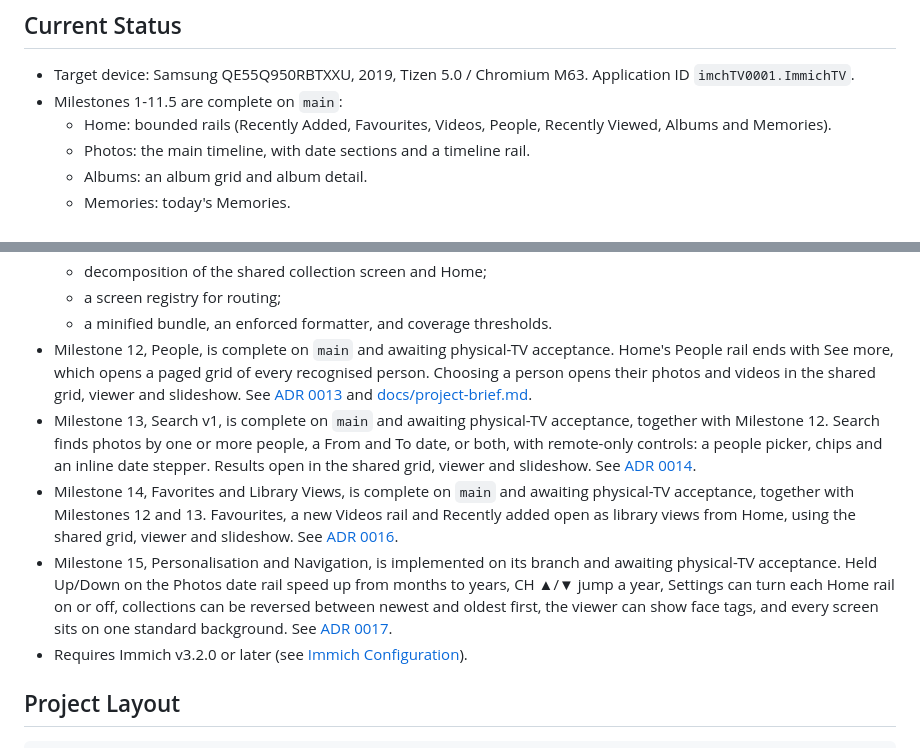
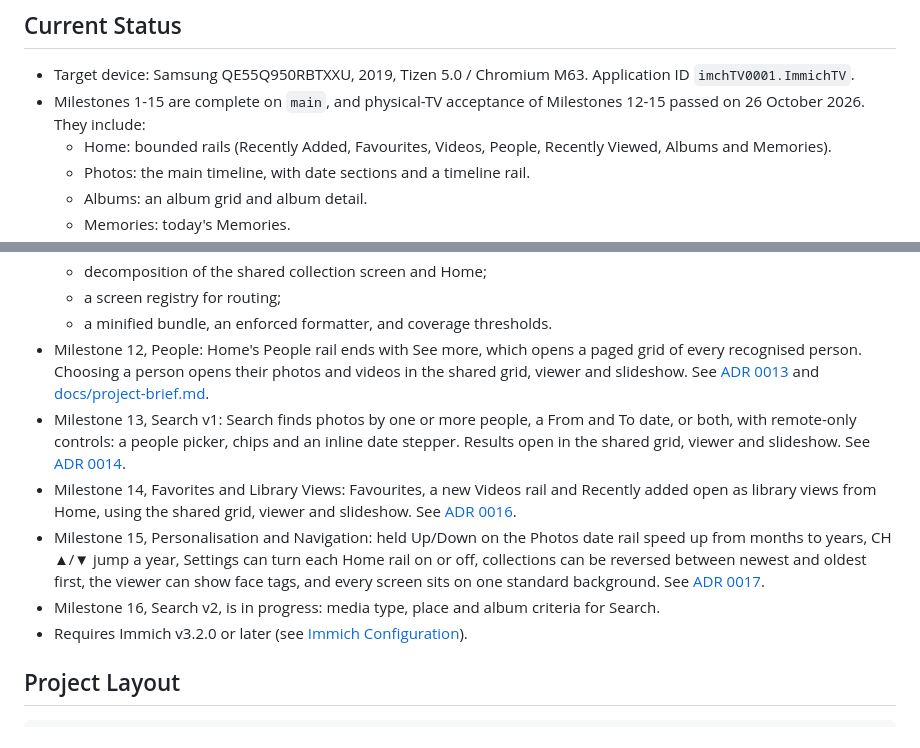
Before and after one commit to rfsmason/immich-tv-for-samsung, a Markdown page: README.md, 2 parts joined by grey strips. Drawn GitHub-style.

```diff
--- a/README.md
+++ b/README.md
@@ -7,7 +7,7 @@ The app installs as a native Tizen Web Application on the Samsung QE55Q950R. It
 ## Current Status
 
 - Target device: Samsung QE55Q950RBTXXU, 2019, Tizen 5.0 / Chromium M63. Application ID `imchTV0001.ImmichTV`.
-- Milestones 1-11.5 are complete on `main`:
+- Milestones 1-15 are complete on `main`, and physical-TV acceptance of Milestones 12-15 passed on 26 October 2026. They include:
   - Home: bounded rails (Recently Added, Favourites, Videos, People, Recently Viewed, Albums and Memories).
   - Photos: the main timeline, with date sections and a timeline rail.
   - Albums: an album grid and album detail.
@@ -21,10 +21,11 @@ The app installs as a native Tizen Web Application on the Samsung QE55Q950R. It
   - decomposition of the shared collection screen and Home;
   - a screen registry for routing;
   - a minified bundle, an enforced formatter, and coverage thresholds.
-- Milestone 12, People, is complete on `main` and awaiting physical-TV acceptance. Home's People rail ends with See more, which opens a paged grid of every recognised person. Choosing a person opens their photos and videos in the shared grid, viewer and slideshow. See [ADR 0013](docs/architecture/0013-people.md) and [docs/project-brief.md](docs/project-brief.md).
-- Milestone 13, Search v1, is complete on `main` and awaiting physical-TV acceptance, together with Milestone 12. Search finds photos by one or more people, a From and To date, or both, with remote-only controls: a people picker, chips and an inline date stepper. Results open in the shared grid, viewer and slideshow. See [ADR 0014](docs/architecture/0014-search.md).
-- Milestone 14, Favorites and Library Views, is complete on `main` and awaiting physical-TV acceptance, together with Milestones 12 and 13. Favourites, a new Videos rail and Recently added open as library views from Home, using the shared grid, viewer and slideshow. See [ADR 0016](docs/architecture/0016-library-views.md).
-- Milestone 15, Personalisation and Navigation, is implemented on its branch and awaiting physical-TV acceptance. Held Up/Down on the Photos date rail speed up from months to years, CH ▲/▼ jump a year, Settings can turn each Home rail on or off, collections can be reversed between newest and oldest first, the viewer can show face tags, and every screen sits on one standard background. See [ADR 0017](docs/architecture/0017-personalisation-and-navigation.md).
+- Milestone 12, People: Home's People rail ends with See more, which opens a paged grid of every recognised person. Choosing a person opens their photos and videos in the shared grid, viewer and slideshow. See [ADR 0013](docs/architecture/0013-people.md) and [docs/project-brief.md](docs/project-brief.md).
+- Milestone 13, Search v1: Search finds photos by one or more people, a From and To date, or both, with remote-only controls: a people picker, chips and an inline date stepper. Results open in the shared grid, viewer and slideshow. See [ADR 0014](docs/architecture/0014-search.md).
+- Milestone 14, Favorites and Library Views: Favourites, a new Videos rail and Recently added open as library views from Home, using the shared grid, viewer and slideshow. See [ADR 0016](docs/architecture/0016-library-views.md).
+- Milestone 15, Personalisation and Navigation: held Up/Down on the Photos date rail speed up from months to years, CH ▲/▼ jump a year, Settings can turn each Home rail on or off, collections can be reversed between newest and oldest first, the viewer can show face tags, and every screen sits on one standard background. See [ADR 0017](docs/architecture/0017-personalisation-and-navigation.md).
+- Milestone 16, Search v2, is in progress: media type, place and album criteria for Search.
 - Requires Immich v3.2.0 or later (see [Immich Configuration](#immich-configuration)).
 
 ## Project Layout
```
Also changed, not shown: docs/architecture/0017-personalisation-and-navigation.md (+7 -0 lines), docs/project-brief.md (+28 -11 lines).
